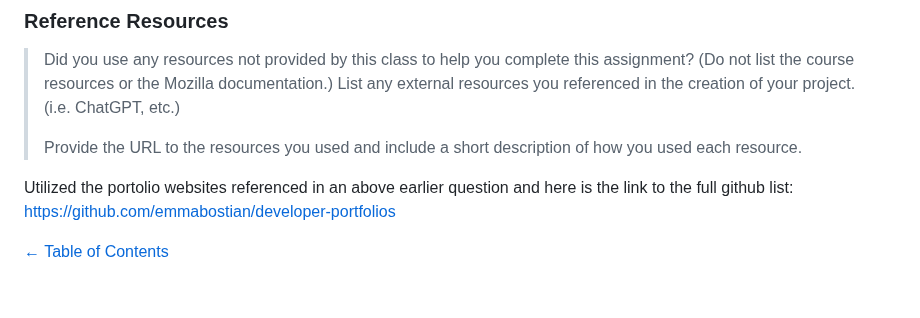
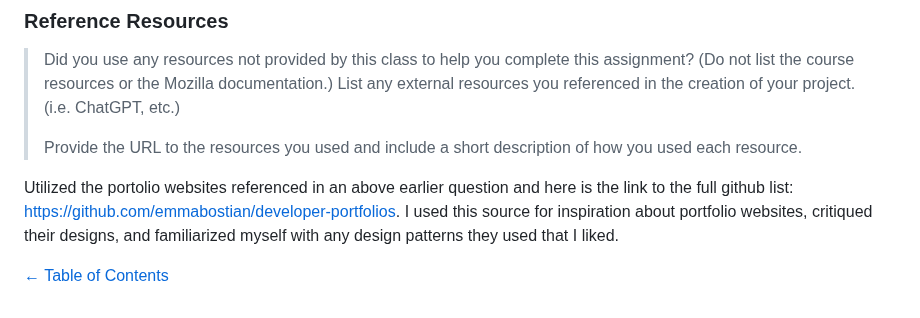
Before and after one commit to faith-s-g/faith-portfolio, a Markdown page: design-plan/milestone-1.md, the part around the change. Drawn GitHub-style.

Commit message:
references

```diff
--- a/design-plan/milestone-1.md
+++ b/design-plan/milestone-1.md
@@ -284,7 +284,7 @@ No collaborators for this project (interview participants do not count, asked in
 > Provide the URL to the resources you used and include a short description of how you used each resource.
 
 Utilized the portolio websites referenced in an above earlier question and here is the link to the full github list:
-https://github.com/emmabostian/developer-portfolios
+https://github.com/emmabostian/developer-portfolios. I used this source for inspiration about portfolio websites, critiqued their designs, and familiarized myself with any design patterns they used that I liked.
 
 
 [← Table of Contents](journal.md)
```
